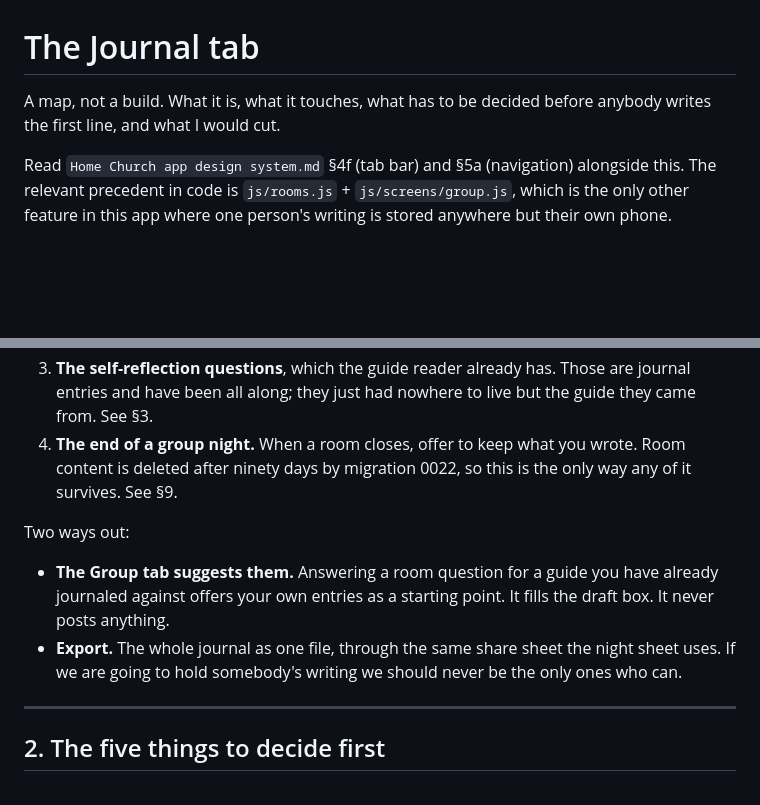
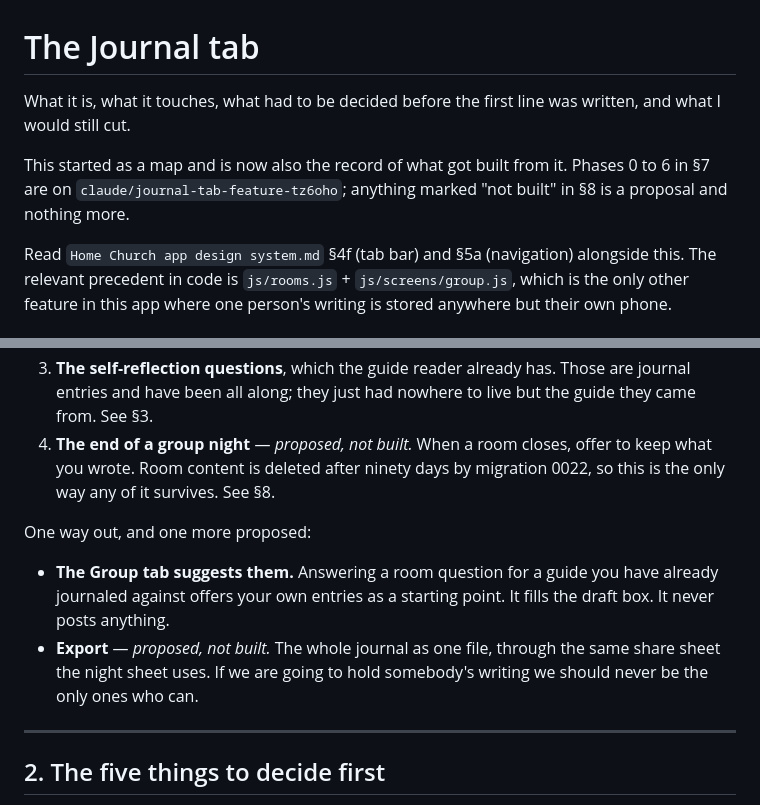
Before and after one commit to pgrooves/home-church, a Markdown page: JOURNAL_TAB.md, 2 parts joined by grey strips. Drawn GitHub-style; blank space fills up the shorter version.

Commit message:
Say plainly, in the doc, which parts of it are built
The map is now also the record. Two things it describes are proposals
and nothing more, so they are labelled that way rather than reading as
a description of the app.

Co-Authored-By: Claude Opus 5 <noreply@anthropic.com>
Claude-Session: https://claude.ai/code/session_01LLNDe4eeHkBQswj49zUZa7

```diff
--- a/JOURNAL_TAB.md
+++ b/JOURNAL_TAB.md
@@ -1,7 +1,11 @@
 # The Journal tab
 
-A map, not a build. What it is, what it touches, what has to be decided before
-anybody writes the first line, and what I would cut.
+What it is, what it touches, what had to be decided before the first line was
+written, and what I would still cut.
+
+This started as a map and is now also the record of what got built from it.
+Phases 0 to 6 in §7 are on `claude/journal-tab-feature-tz6oho`; anything marked
+"not built" in §8 is a proposal and nothing more.
 
 Read `Home Church app design system.md` §4f (tab bar) and §5a (navigation)
 alongside this. The relevant precedent in code is `js/rooms.js` +
@@ -27,18 +31,18 @@ Four ways in:
 3. **The self-reflection questions**, which the guide reader already has. Those
    are journal entries and have been all along; they just had nowhere to live
    but the guide they came from. See §3.
-4. **The end of a group night.** When a room closes, offer to keep what you
-   wrote. Room content is deleted after ninety days by migration 0022, so this
-   is the only way any of it survives. See §9.
+4. **The end of a group night** — *proposed, not built.* When a room closes,
+   offer to keep what you wrote. Room content is deleted after ninety days by
+   migration 0022, so this is the only way any of it survives. See §8.
 
-Two ways out:
+One way out, and one more proposed:
 
 - **The Group tab suggests them.** Answering a room question for a guide you
   have already journaled against offers your own entries as a starting point.
   It fills the draft box. It never posts anything.
-- **Export.** The whole journal as one file, through the same share sheet the
-  night sheet uses. If we are going to hold somebody's writing we should never
-  be the only ones who can.
+- **Export** — *proposed, not built.* The whole journal as one file, through
+  the same share sheet the night sheet uses. If we are going to hold
+  somebody's writing we should never be the only ones who can.
 
 ---
 
```
